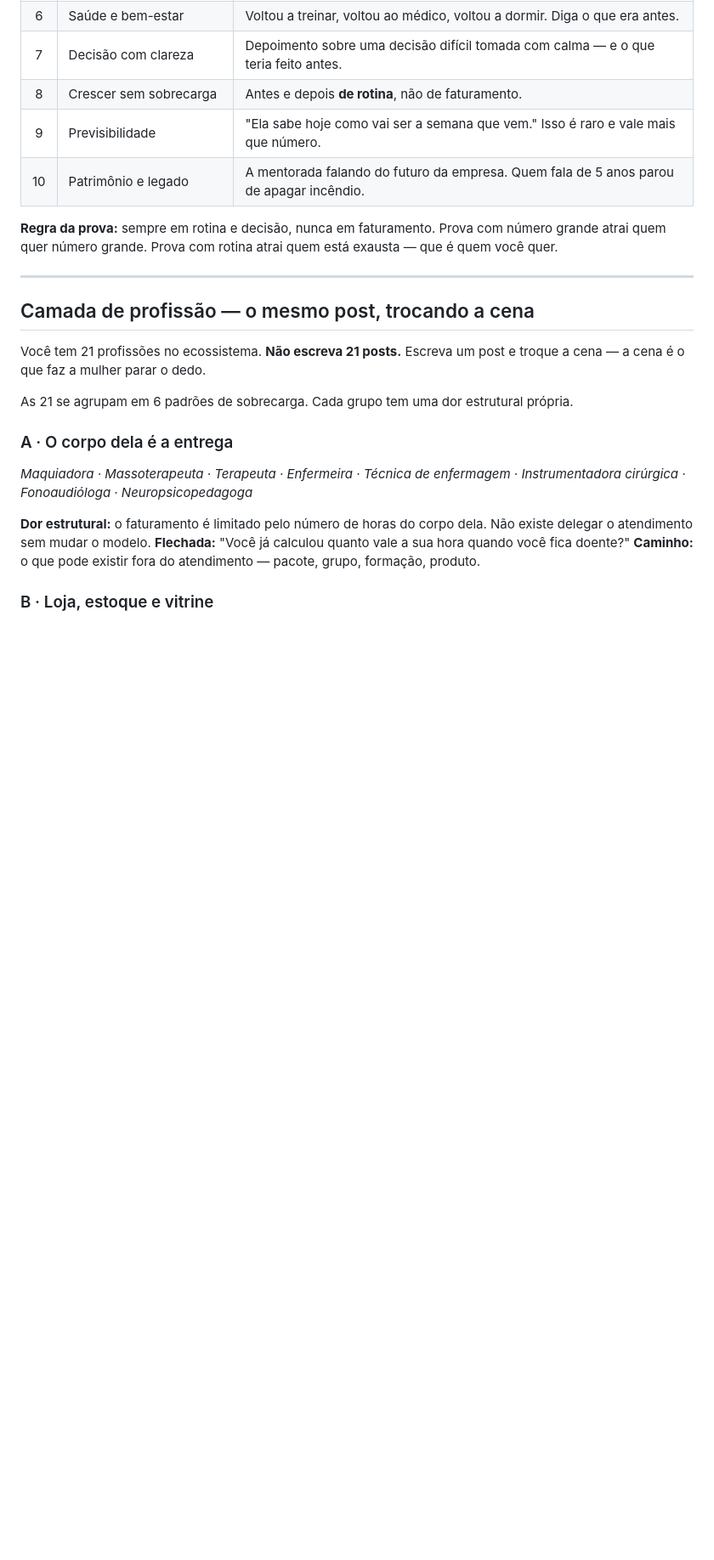
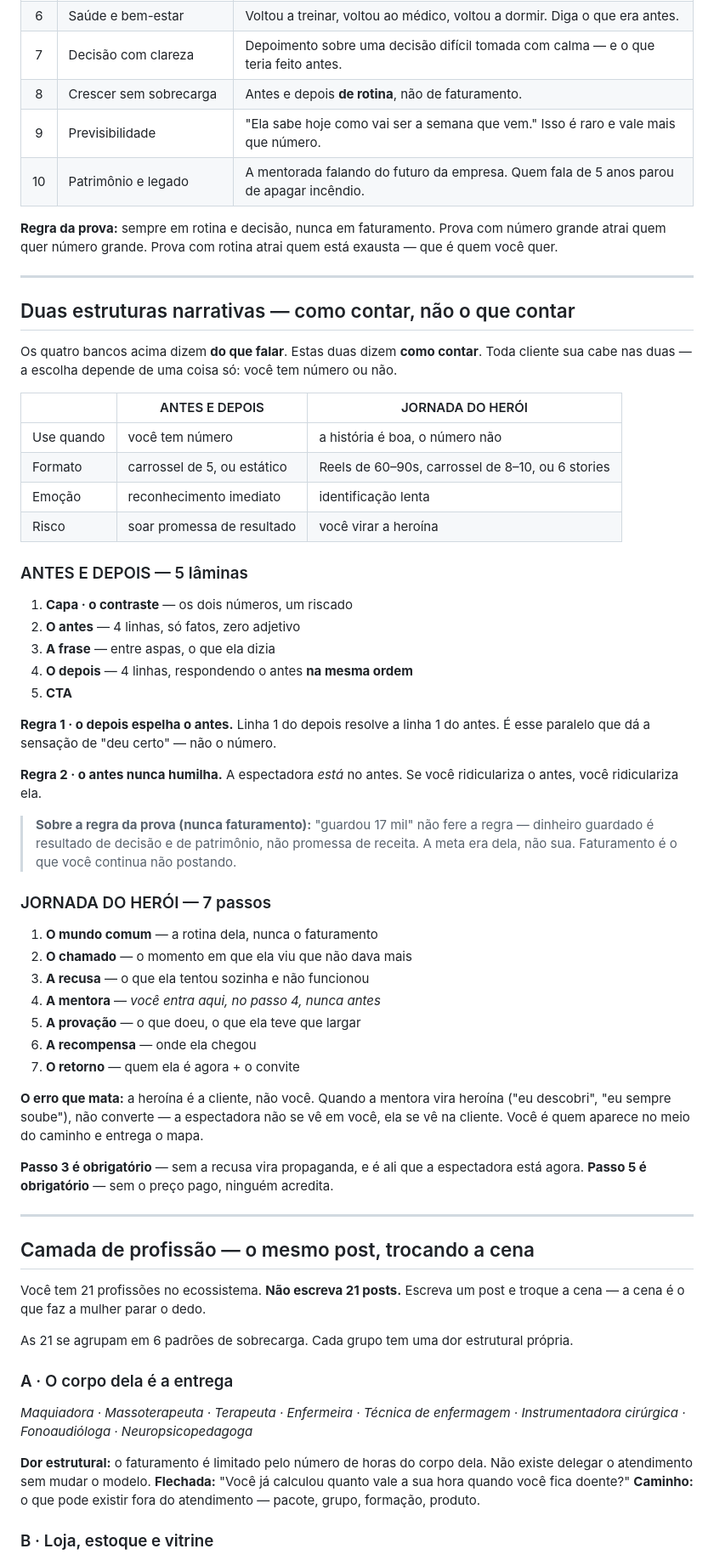
Before and after one commit to martinsscamila13-ui/claude, a Markdown page: conteudo/motor-de-conteudo.md, the part around the change. Shown at 85% size. Drawn GitHub-style; blank space fills up the shorter version.

Commit message:
conteudo: adiciona as duas estruturas narrativas ao motor
Antes e Depois (5 lâminas) e Jornada do Herói (7 passos), com as regras
que fazem cada uma funcionar: o depois espelha o antes linha por linha,
o antes nunca humilha, e na jornada a heroína é a cliente — a mentora
entra no passo 4. Espelha os dois cards novos do Arsenal no Trello.

Co-Authored-By: Claude Opus 5 <noreply@anthropic.com>
Claude-Session: https://claude.ai/code/session_01TZzeAf8UaJiR6UJsTY325c

```diff
--- a/conteudo/motor-de-conteudo.md
+++ b/conteudo/motor-de-conteudo.md
@@ -163,6 +163,55 @@ quem você quer.
 
 ---
 
+## Duas estruturas narrativas — como contar, não o que contar
+
+Os quatro bancos acima dizem **do que falar**. Estas duas dizem **como contar**. Toda
+cliente sua cabe nas duas — a escolha depende de uma coisa só: você tem número ou não.
+
+| | ANTES E DEPOIS | JORNADA DO HERÓI |
+|---|---|---|
+| Use quando | você tem número | a história é boa, o número não |
+| Formato | carrossel de 5, ou estático | Reels de 60–90s, carrossel de 8–10, ou 6 stories |
+| Emoção | reconhecimento imediato | identificação lenta |
+| Risco | soar promessa de resultado | você virar a heroína |
+
+### ANTES E DEPOIS — 5 lâminas
+
+1. **Capa · o contraste** — os dois números, um riscado
+2. **O antes** — 4 linhas, só fatos, zero adjetivo
+3. **A frase** — entre aspas, o que ela dizia
+4. **O depois** — 4 linhas, respondendo o antes **na mesma ordem**
+5. **CTA**
+
+**Regra 1 · o depois espelha o antes.** Linha 1 do depois resolve a linha 1 do antes. É
+esse paralelo que dá a sensação de "deu certo" — não o número.
+
+**Regra 2 · o antes nunca humilha.** A espectadora *está* no antes. Se você ridiculariza o
+antes, você ridiculariza ela.
+
+> **Sobre a regra da prova (nunca faturamento):** "guardou 17 mil" não fere a regra —
+> dinheiro guardado é resultado de decisão e de patrimônio, não promessa de receita. A meta
+> era dela, não sua. Faturamento é o que você continua não postando.
+
+### JORNADA DO HERÓI — 7 passos
+
+1. **O mundo comum** — a rotina dela, nunca o faturamento
+2. **O chamado** — o momento em que ela viu que não dava mais
+3. **A recusa** — o que ela tentou sozinha e não funcionou
+4. **A mentora** — *você entra aqui, no passo 4, nunca antes*
+5. **A provação** — o que doeu, o que ela teve que largar
+6. **A recompensa** — onde ela chegou
+7. **O retorno** — quem ela é agora + o convite
+
+**O erro que mata:** a heroína é a cliente, não você. Quando a mentora vira heroína ("eu
+descobri", "eu sempre soube"), não converte — a espectadora não se vê em você, ela se vê na
+cliente. Você é quem aparece no meio do caminho e entrega o mapa.
+
+**Passo 3 é obrigatório** — sem a recusa vira propaganda, e é ali que a espectadora está
+agora. **Passo 5 é obrigatório** — sem o preço pago, ninguém acredita.
+
+---
+
 ## Camada de profissão — o mesmo post, trocando a cena
 
 Você tem 21 profissões no ecossistema. **Não escreva 21 posts.** Escreva um post e troque
```
